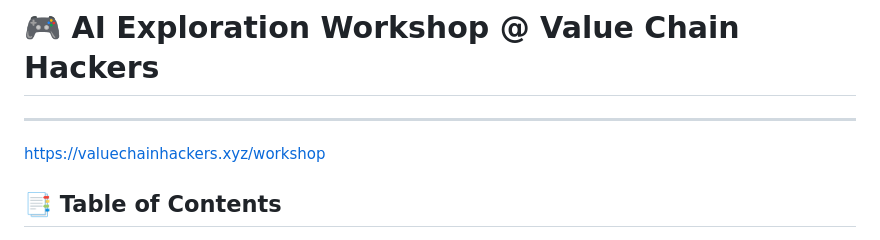
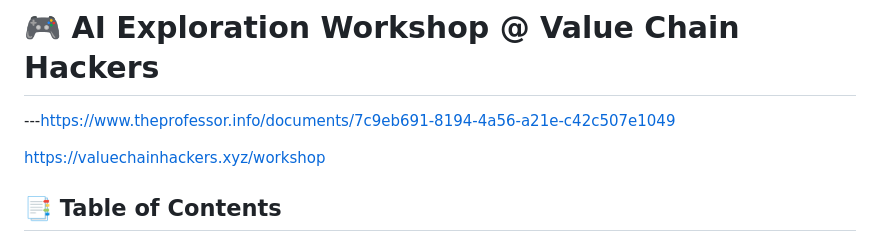
Before and after one commit to ValueChainHackers/Working-With-AI, a Markdown page: README.md, the part around the change. GitHub-like rendering.

```diff
--- a/README.md
+++ b/README.md
@@ -1,6 +1,6 @@
 # 🎮 AI Exploration Workshop @ Value Chain Hackers
 
----
+---https://www.theprofessor.info/documents/7c9eb691-8194-4a56-a21e-c42c507e1049
 
 https://valuechainhackers.xyz/workshop
 
```
